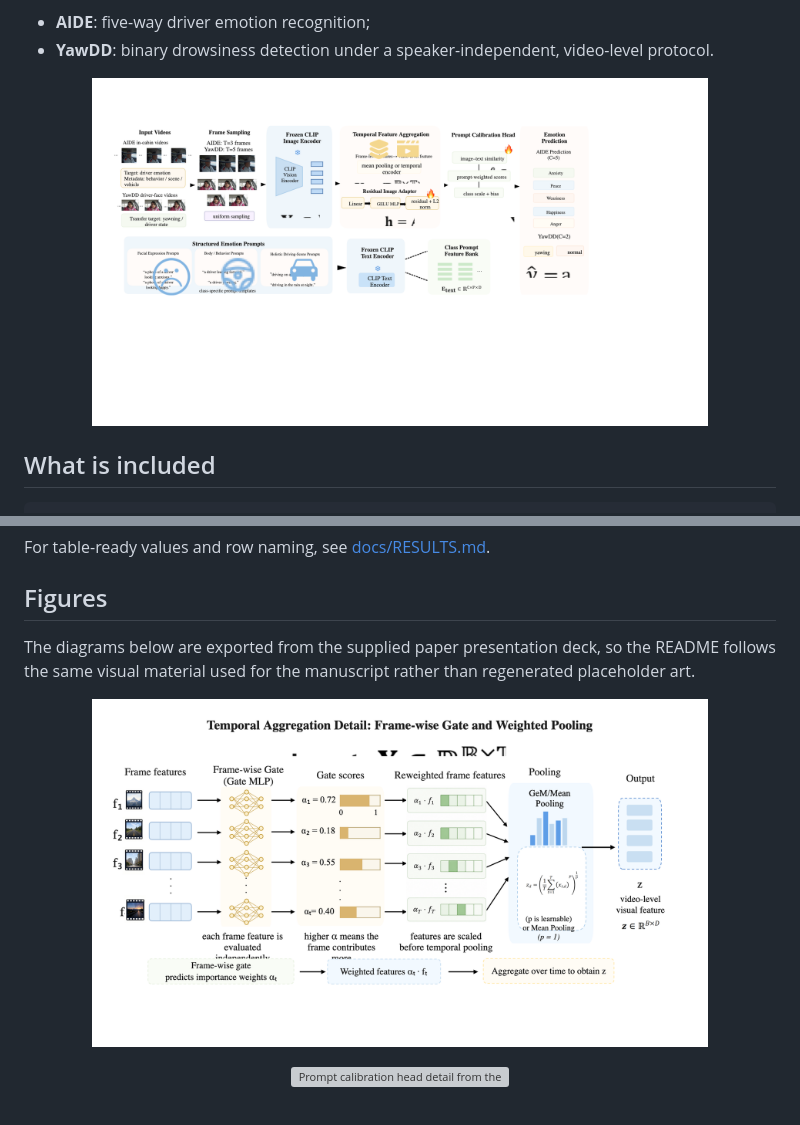
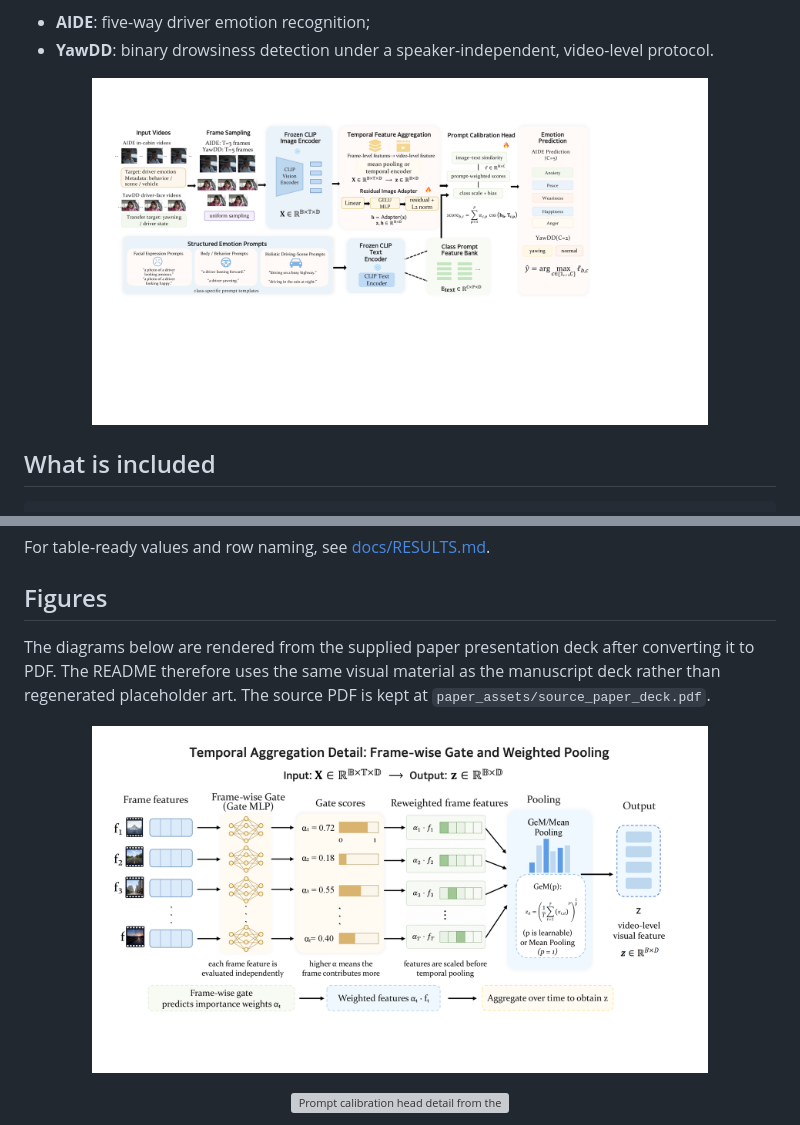
Before and after one commit to Xigua-Liangdao/pacer_v2, a Markdown page: README.md, 2 parts joined by grey strips. Rendered like a GitHub page; pictures changed too: paper_assets/fig_arch.png, paper_assets/fig_temporal_aggregation_detail.png; grey boxes are pictures that could not be loaded.

Commit message:
Render README figures from presentation PDF

```diff
--- a/README.md
+++ b/README.md
@@ -129,7 +129,7 @@ For table-ready values and row naming, see [docs/RESULTS.md](docs/RESULTS.md).
 
 ## Figures
 
-The diagrams below are exported from the supplied paper presentation deck, so the README follows the same visual material used for the manuscript rather than regenerated placeholder art.
+The diagrams below are rendered from the supplied paper presentation deck after converting it to PDF. The README therefore uses the same visual material as the manuscript deck rather than regenerated placeholder art. The source PDF is kept at `paper_assets/source_paper_deck.pdf`.
 
 <p align="center">
   <img src="paper_assets/fig_temporal_aggregation_detail.png" width="82%" alt="Temporal aggregation detail from the paper presentation">
```
Also changed, not shown: 2 other files.
